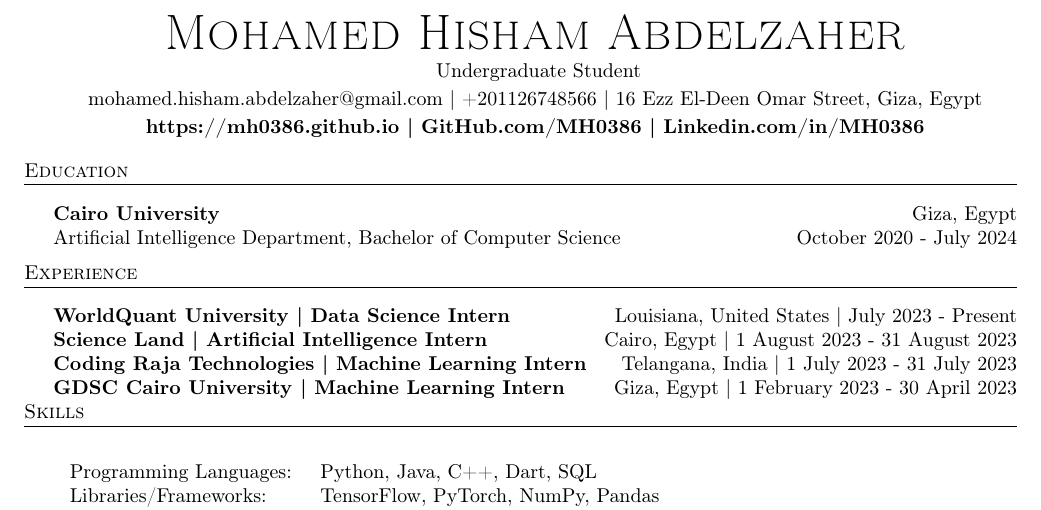
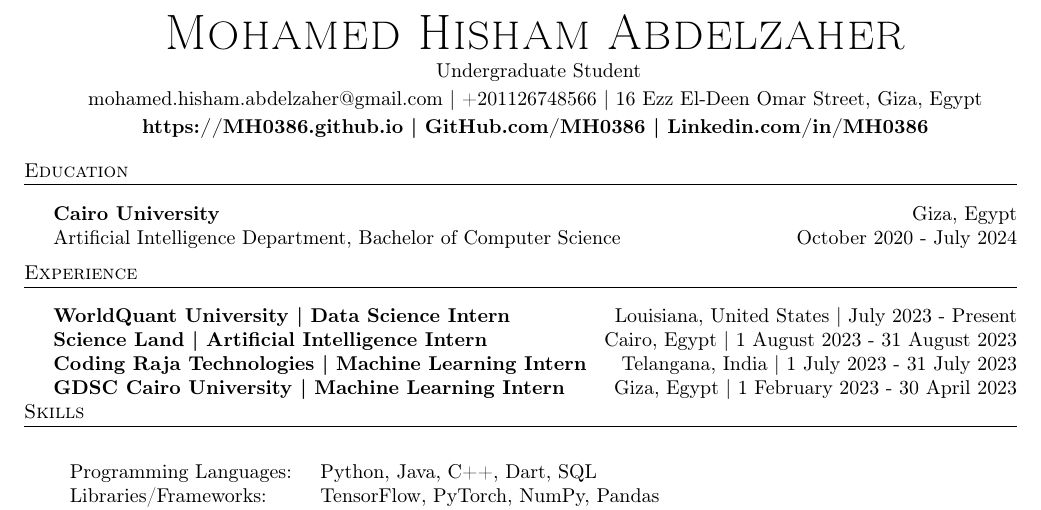
Before and after one commit to MH0386/MH0386, a LaTeX CV (resume.tex): part of the page, cut so that both start at the same text. Compiled offline with pdfLaTeX.

Commit message:
Update resume.tex

```diff
--- a/resume.tex
+++ b/resume.tex
@@ -86,7 +86,7 @@
     \vspace*{2pt}
     \href{mailto:mohamed.hisham.abdelzaher@gmail.com}{mohamed.hisham.abdelzaher@gmail.com} | \href{tel:+201126748566}{+201126748566} | 16 Ezz El-Deen Omar Street, Giza, Egypt\\
     \vspace*{2pt}
-    \textbf{\href{https://mh0386.github.io}{https://mh0386.github.io | }}\textbf{\href{https://github.com/MH0386}{GitHub.com/MH0386 | }}\textbf{\href{https://linkedin.com/in/MH0386}{Linkedin.com/in/MH0386}}\\
+    \textbf{\href{https://mh0386.github.io}{https://MH0386.github.io | }}\textbf{\href{https://github.com/MH0386}{GitHub.com/MH0386 | }}\textbf{\href{https://linkedin.com/in/MH0386}{Linkedin.com/in/MH0386}}\\
   \end{center}
 
 
```
